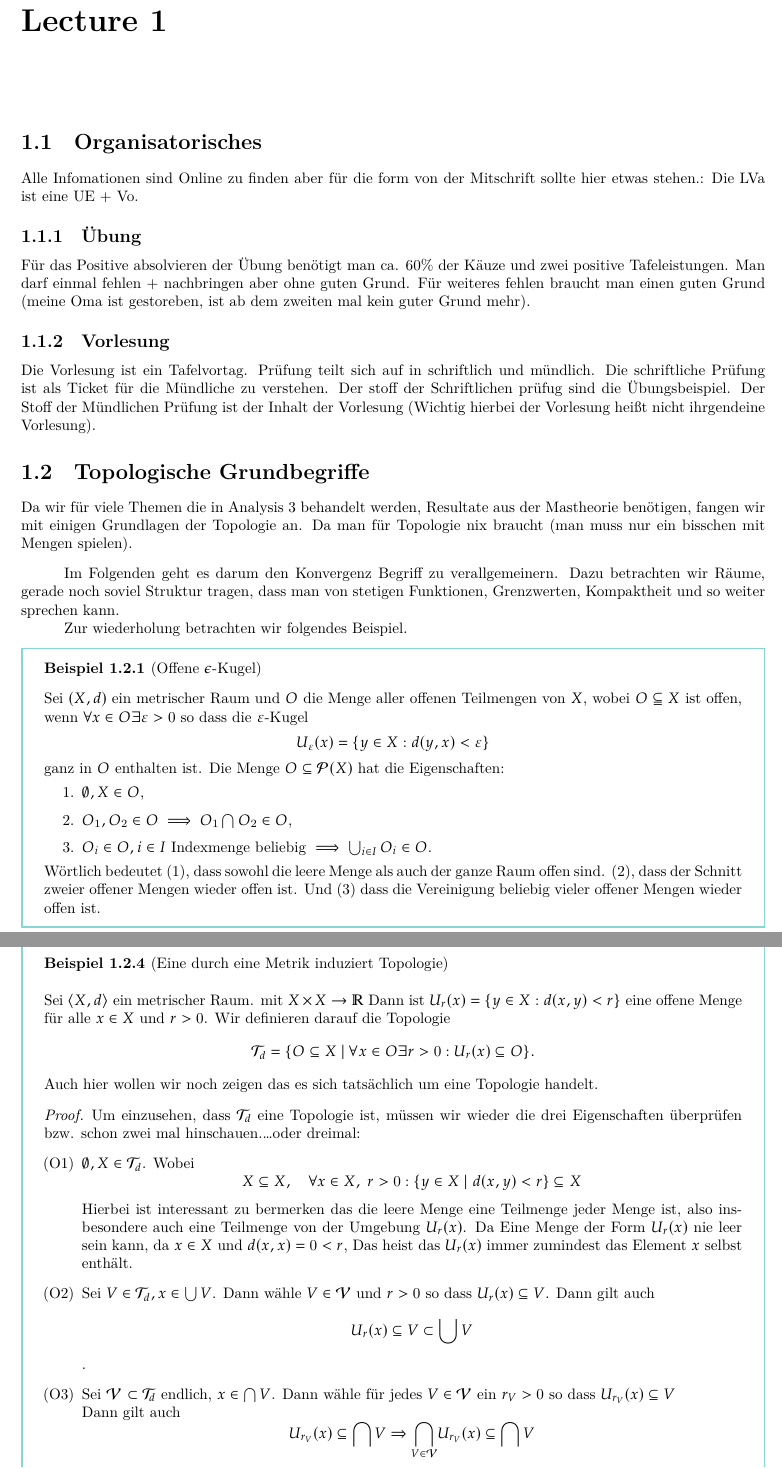
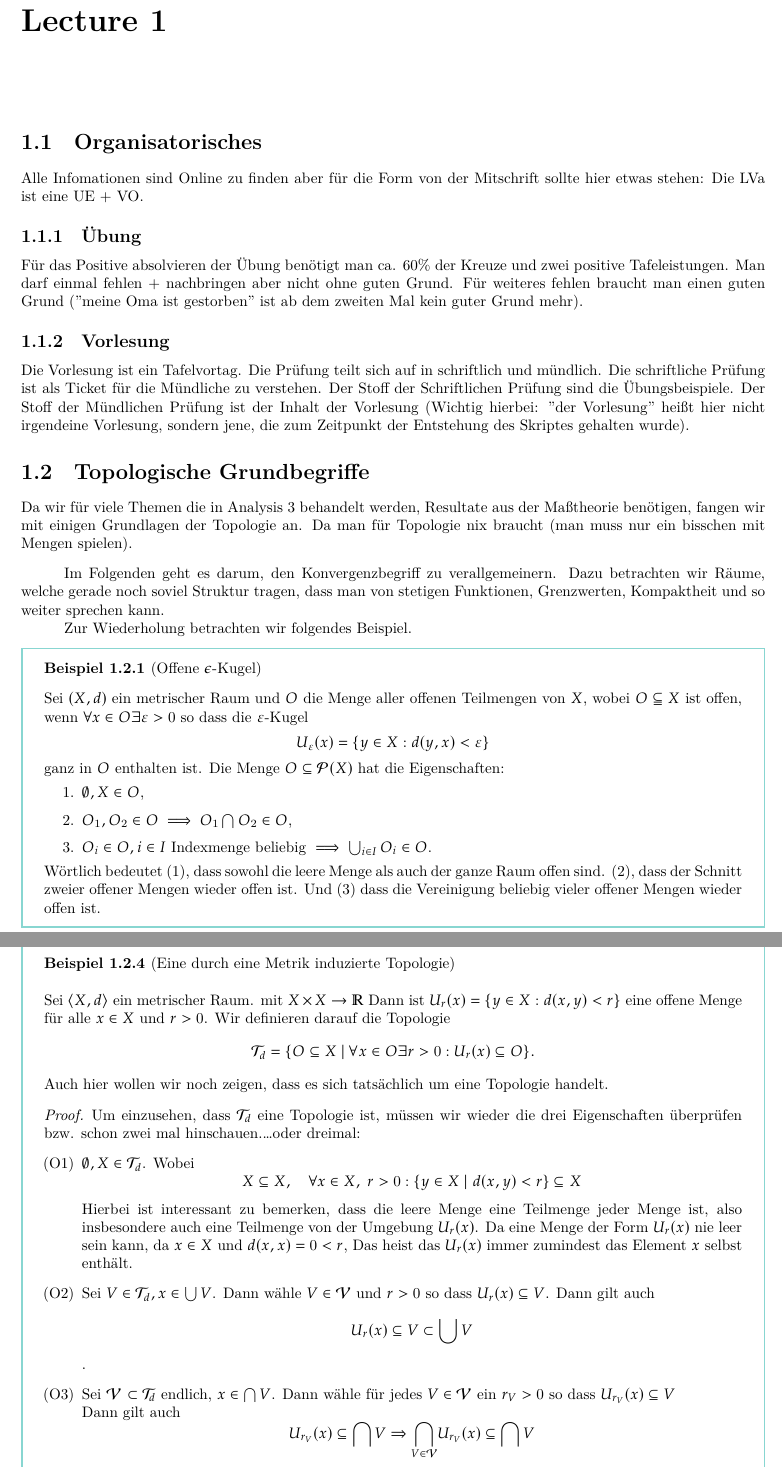
Before and after one commit to Haupt-Tu-Wien/Analysis_3, a LaTeX thesis (ANA_3.tex, which reads lecture/2025_10_06.tex): two parts of pages 1 and 3 of 18, joined at a grey line, cut so that both start at the same text. Compiled offline with XeLaTeX.

Commit message:
Update 2025_10_06.tex
Grammatik/Rechtschreibung weniger schlimm als erwartet

```diff
--- a/lecture/2025_10_06.tex
+++ b/lecture/2025_10_06.tex
@@ -1,30 +1,30 @@
 \chapter{}
 \section{Organisatorisches}
-Alle Infomationen sind Online zu finden aber für die form von der Mitschrift sollte hier etwas stehen.:
-Die LVa ist eine UE + Vo.
+Alle Infomationen sind Online zu finden aber für die Form von der Mitschrift sollte hier etwas stehen:
+Die LVa ist eine UE + VO.
 \subsection{Übung}
-Für das Positive absolvieren der Übung benötigt man ca. 60\% der Käuze und zwei positive Tafeleistungen.
-Man darf einmal fehlen + nachbringen aber ohne guten Grund.
-Für weiteres fehlen braucht man einen guten Grund (meine Oma ist gestoreben,
-ist ab dem zweiten mal kein guter Grund mehr).
+Für das Positive absolvieren der Übung benötigt man ca. 60\% der Kreuze und zwei positive Tafeleistungen.
+Man darf einmal fehlen + nachbringen aber nicht ohne guten Grund.
+Für weiteres fehlen braucht man einen guten Grund ("meine Oma ist gestorben"
+ist ab dem zweiten Mal kein guter Grund mehr).
 \subsection{Vorlesung}
 Die Vorlesung ist ein Tafelvortag.
-Prüfung teilt sich auf in schriftlich und mündlich. Die schriftliche Prüfung ist als Ticket für die Mündliche zu verstehen.
-Der stoff der Schriftlichen prüfug sind die Übungsbeispiel.
-Der Stoff der Mündlichen Prüfung ist der Inhalt der Vorlesung (Wichtig hierbei der Vorlesung heißt nicht ihrgendeine Vorlesung).
+Die Prüfung teilt sich auf in schriftlich und mündlich. Die schriftliche Prüfung ist als Ticket für die Mündliche zu verstehen.
+Der Stoff der Schriftlichen Prüfung sind die Übungsbeispiele.
+Der Stoff der Mündlichen Prüfung ist der Inhalt der Vorlesung (Wichtig hierbei: "der Vorlesung" heißt hier nicht irgendeine Vorlesung, sondern jene, die zum Zeitpunkt der Entstehung des Skriptes gehalten wurde).
 
 \section{Topologische Grundbegriffe}
 
-Da wir für viele Themen die in Analysis 3 behandelt werden, Resultate aus der Mastheorie benötigen,
+Da wir für viele Themen die in Analysis 3 behandelt werden, Resultate aus der Maßtheorie benötigen,
 fangen wir mit einigen Grundlagen der Topologie an. Da man für Topologie nix braucht (man muss nur ein bisschen mit Mengen spielen).
 
 \bigskip
 
-Im Folgenden geht es darum den Konvergenz Begriff zu verallgemeinern.
-Dazu betrachten wir Räume, gerade noch soviel Struktur tragen, dass man von stetigen
+Im Folgenden geht es darum, den Konvergenzbegriff zu verallgemeinern.
+Dazu betrachten wir Räume, welche gerade noch soviel Struktur tragen, dass man von stetigen
 Funktionen, Grenzwerten, Kompaktheit und so weiter sprechen kann.
 
-Zur wiederholung betrachten wir folgendes Beispiel.
+Zur Wiederholung betrachten wir folgendes Beispiel.
 
 \ex{Offene $\epsilon$-Kugel}
 {
@@ -117,11 +117,11 @@ Wir witmen uns nun noch weiteren Beispielen für Topologien.
 
-\ex{Eine durch eine Metrik induziert Topologie}
+\ex{Eine durch eine Metrik induzierte Topologie}
 {
 Sei $\langle X,d \rangle $ ein metrischer Raum. mit $X \times X \to \mathbb{R}$ Dann ist $U_{r}(x) = \{y \in X : d(x,y) < r\}$
 eine offene Menge für alle $x \in X$ und $r > 0$. Wir definieren darauf die Topologie
 $$\mathcal{T}_d = \{ O \subseteq X \mid \forall x \in O \exists r > 0 : U_r(x) \subseteq O \}.$$
 
-Auch hier wollen wir noch zeigen das es sich tatsächlich um eine Topologie handelt.
+Auch hier wollen wir noch zeigen, dass es sich tatsächlich um eine Topologie handelt.
 \begin{proof}
 Um einzusehen, dass $\mathcal{T}_d$ eine Topologie ist, müssen wir wieder
 die drei Eigenschaften überprüfen bzw. schon zwei mal hinschauen.\dots oder dreimal:
@@ -132,9 +132,9 @@ die drei Eigenschaften überprüfen bzw. schon zwei mal hinschauen.\dots oder dr
     X \subseteq X, \quad
     \forall x \in X, \; r > 0 : \{ y \in X \mid d(x,y) < r \} \subseteq X
     $$
-    Hierbei ist interessant zu bermerken das die leere Menge eine Teilmenge jeder Menge ist,
+    Hierbei ist interessant zu bemerken, dass die leere Menge eine Teilmenge jeder Menge ist,
     also insbesondere auch eine Teilmenge von der Umgebung $U_r(x)$.
-    Da Eine Menge der Form $U_r(x)$ nie leer sein kann, da $x \in X$ und $d(x,x) = 0 < r$,
+    Da eine Menge der Form $U_r(x)$ nie leer sein kann, da $x \in X$ und $d(x,x) = 0 < r$,
     Das heist das $U_r(x)$ immer zumindest das Element $x$ selbst enthält.
 
     \item[(O2)] Sei $V \in \mathcal{T}_d, x\in \bigcup V$. Dann wähle $V \in \mathcal{V}$
@@ -149,7 +149,7 @@ die drei Eigenschaften überprüfen bzw. schon zwei mal hinschauen.\dots oder dr
     $$
     U_{r_V}(x) \subseteq \bigcap V \Rightarrow \underset{V \in \mathcal{V}}{\bigcap} U_{r_V}(x) \subseteq \bigcap V
     $$
-    Das noch etwas genauer aufgetröselt:
+    Das noch etwas genauer aufgedröselt:
     $$
     \underset{V \in \mathcal{V}}{\bigcap}\{y \in X \mid d(x,y) < r_V\}
     = \{y \in X \mid \forall V \in \mathcal{V}: d(x,y) < r_V\}
```
Also changed, not shown: lecture/2025_10_06.tex (14 more changed lines).
